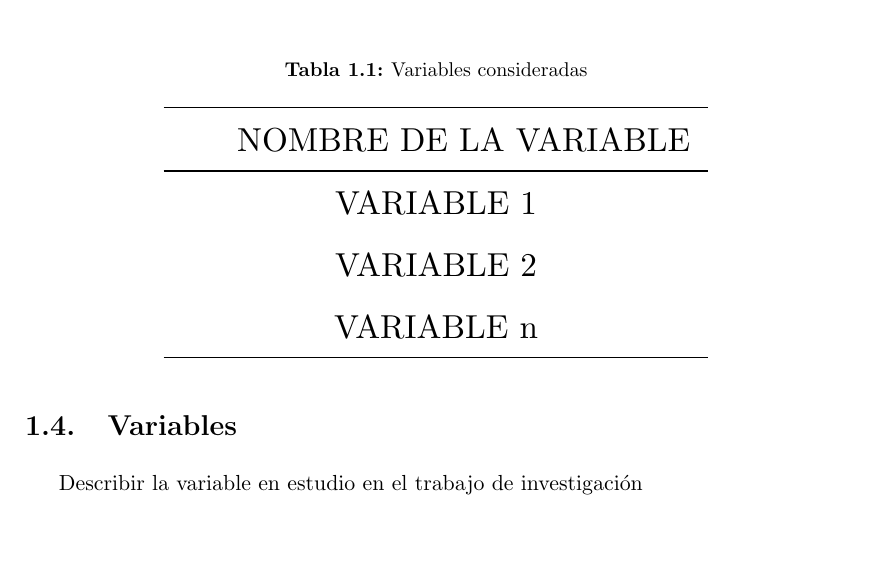
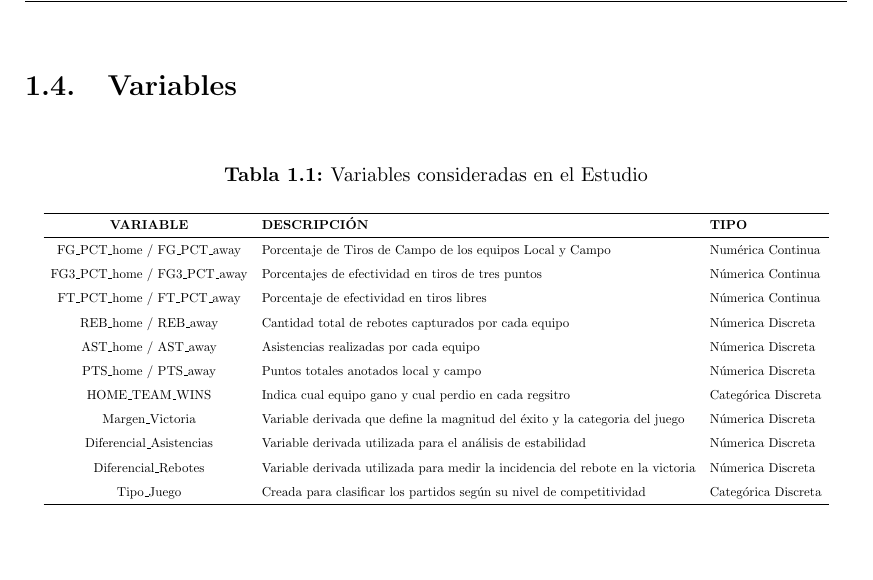
Before and after one commit to FBocaneyF/Trabajo_NBA_F-E, a LaTeX thesis (informe.tex): part of page 9 of 20, cut at the place of the change. The pictures show the PDF file informe.pdf that the author committed with the source.

Commit message:
Tabla de Variables

```diff
--- a/informe.tex
+++ b/informe.tex
@@ -211,22 +211,6 @@ NBA.\\
   \item{Clasificar los encuentros de la temporada 2022 de la NBA según su margen de competitividad (diferencia en el marcador) y comparar la estabilidad en el porcentaje de tiro de campo entre los distintos niveles de competitividad.}
 \end{itemize}
 
-\begin{table}[ht]
-\centering
-\caption{Variables consideradas}
-\resizebox{10cm}{!} {
-\begin{tabular}{ccc}
-  \hline
-\ \ \ \ \ NOMBRE DE LA VARIABLE \\
-  \hline
-   VARIABLE 1 \\
-VARIABLE 2\\
-VARIABLE n\\
-   \hline
-\end{tabular}
-}
-\end{table}
-
 \section{Periodo de Referencia}
 
 El conjunto de datos a utilizar para este estudio pertenece al
@@ -235,7 +219,29 @@ como período de referencia los datos de la NBA temporada 2022.\\
 
 \section{Variables}
 
-Describir la variable en estudio en el trabajo de investigación
+\begin{table}[ht]
+\centering
+\caption{Variables consideradas en el Estudio}
+\resizebox{14cm}{!} {
+\begin{tabular}{cll}
+  \hline
+\textbf{VARIABLE} & \textbf{DESCRIPCIÓN} & \textbf{TIPO} \\
+  \hline
+  FG\_PCT\_home / FG\_PCT\_away & Porcentaje de Tiros de Campo de los equipos Local y Campo & Numérica Continua\\
+  FG3\_PCT\_home / FG3\_PCT\_away & Porcentajes de efectividad en tiros de tres puntos & Númerica Continua\\
+  FT\_PCT\_home / FT\_PCT\_away & Porcentaje de efectividad en tiros libres & Númerica Continua\\
+  REB\_home / REB\_away & Cantidad total de rebotes capturados por cada equipo & Númerica Discreta\\
+  AST\_home / AST\_away & Asistencias realizadas por cada equipo & Númerica Discreta\\
+  PTS\_home / PTS\_away & Puntos totales anotados local y campo & Númerica Discreta\\
+  HOME\_TEAM\_WINS & Indica cual equipo gano y cual perdio en cada regsitro & Categórica Discreta\\
+  Margen\_Victoria & Variable derivada que define la magnitud del éxito y la categoria del juego & Númerica Discreta\\
+  Diferencial\_Asistencias & Variable derivada utilizada para el análisis de estabilidad & Númerica Discreta\\
+  Diferencial\_Rebotes & Variable derivada utilizada para medir la incidencia del rebote en la victoria & Númerica Discreta\\
+  Tipo\_Juego & Creada para clasificar los partidos según su nivel de competitividad & Categórica Discreta\\
+   \hline
+\end{tabular}
+}
+\end{table}
 
 \chapter{Marco Teórico}
 
```
Also changed, not shown: informe.pdf, informe.tex (2 more changed lines), 2 other files.
